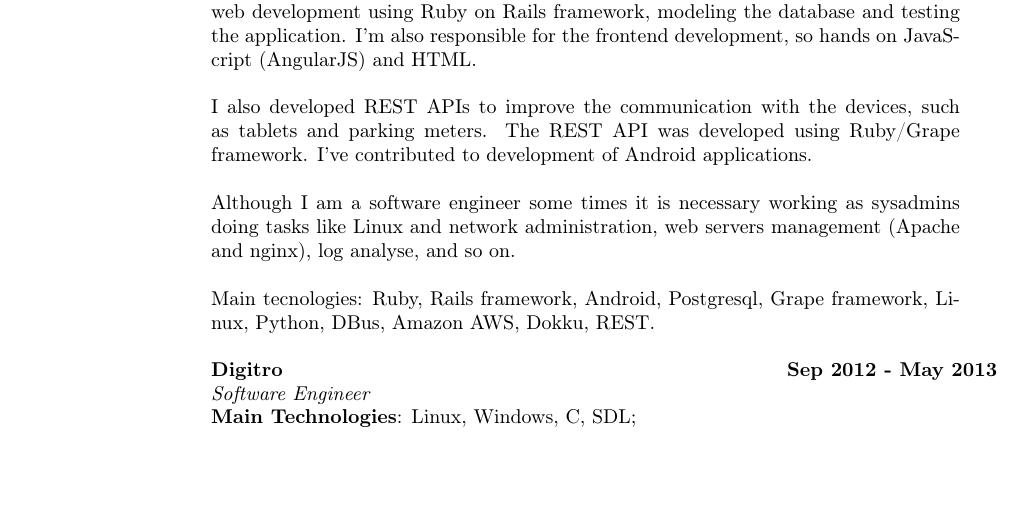
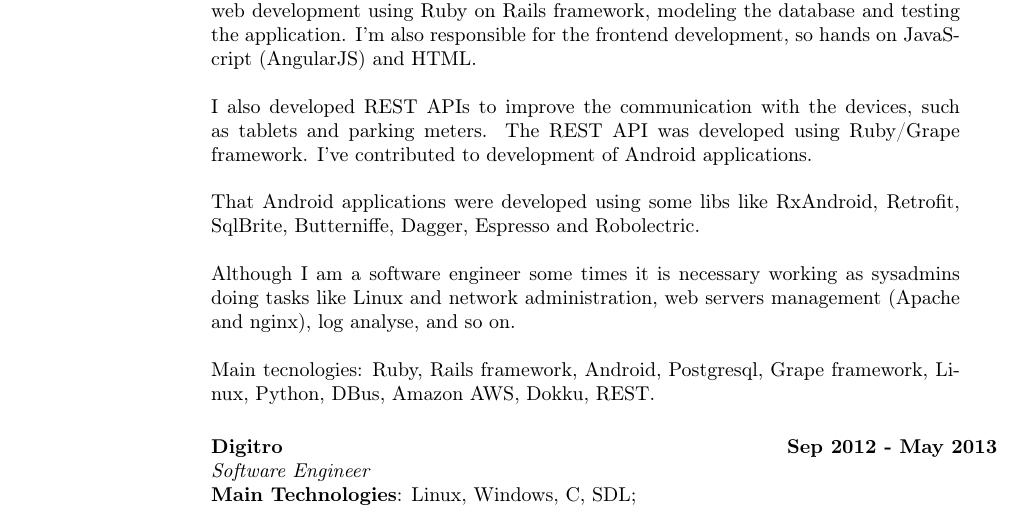
Before and after one commit to cadicallegari/resume, a LaTeX CV (cv_claudinei_callegari_en.tex): part of page 1 of 2, cut so that both start at the same text, the shorter picture padded with empty space. Compiled offline with pdfLaTeX.

Commit message:
add some en android infos

```diff
--- a/cv_claudinei_callegari_en.tex
+++ b/cv_claudinei_callegari_en.tex
@@ -37,6 +37,8 @@
 I'm team-member at DBA startup working part of the Parking Meter System project. I'm involved in all parts of the project, this means understand all clients requirements, web development using Ruby on Rails framework, modeling the database and testing the application. I'm also responsible for the frontend development, so hands on JavaScript (AngularJS) and HTML.
 
 I also developed REST APIs to improve the communication with the devices, such as tablets and parking meters. The REST API was developed using Ruby/Grape framework. I've contributed to development of Android applications.
+
+That Android applications were developed using some libs like RxAndroid, Retrofit, SqlBrite, Butterniffe, Dagger, Espresso and Robolectric.
 
 Although I am a software engineer some times it is necessary working as sysadmins doing tasks like Linux and network administration, web servers management (Apache and nginx), log analyse, and so on.
 
```
Also changed, not shown: cv_claudinei_callegari_en.pdf.
